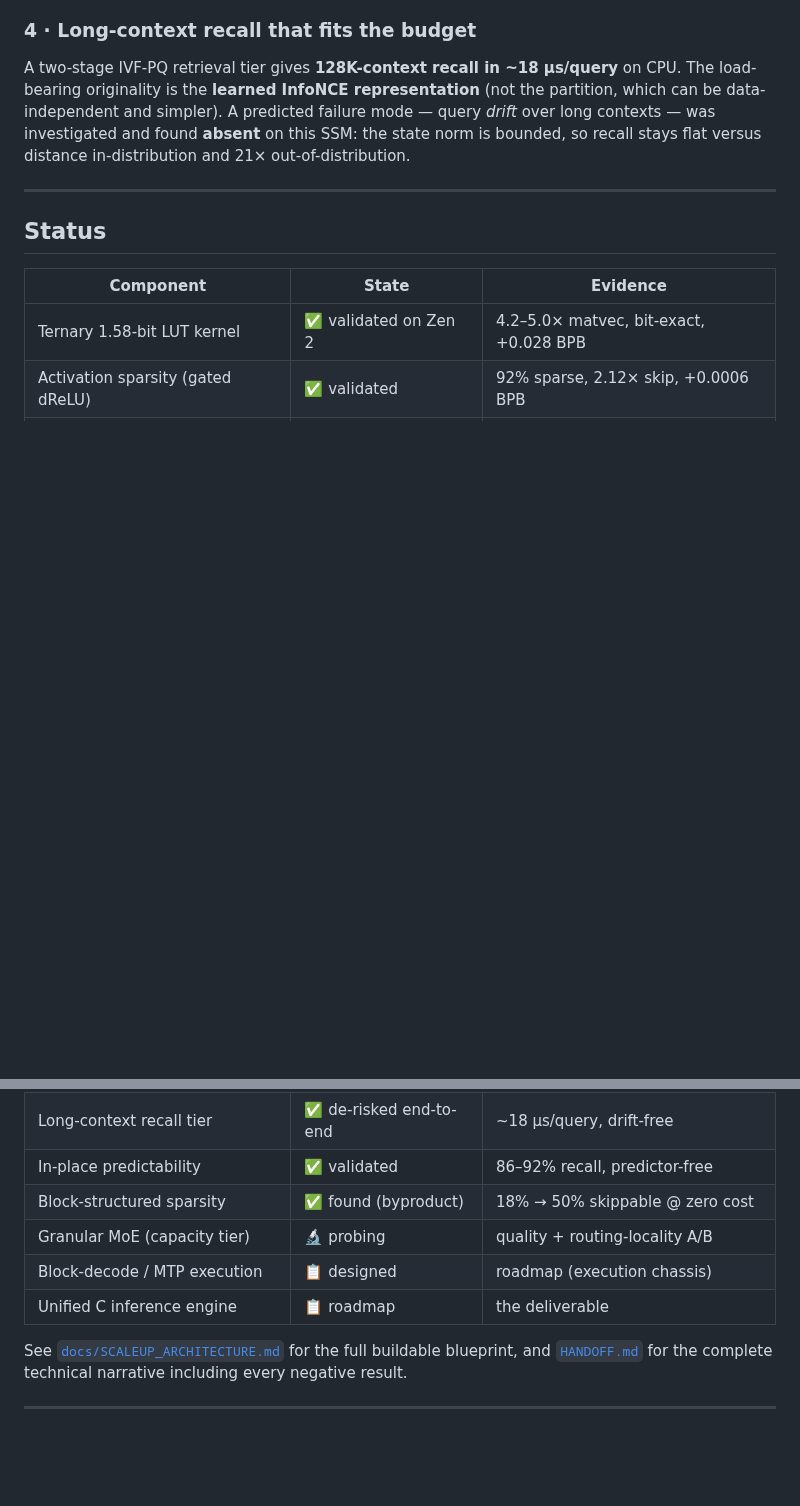
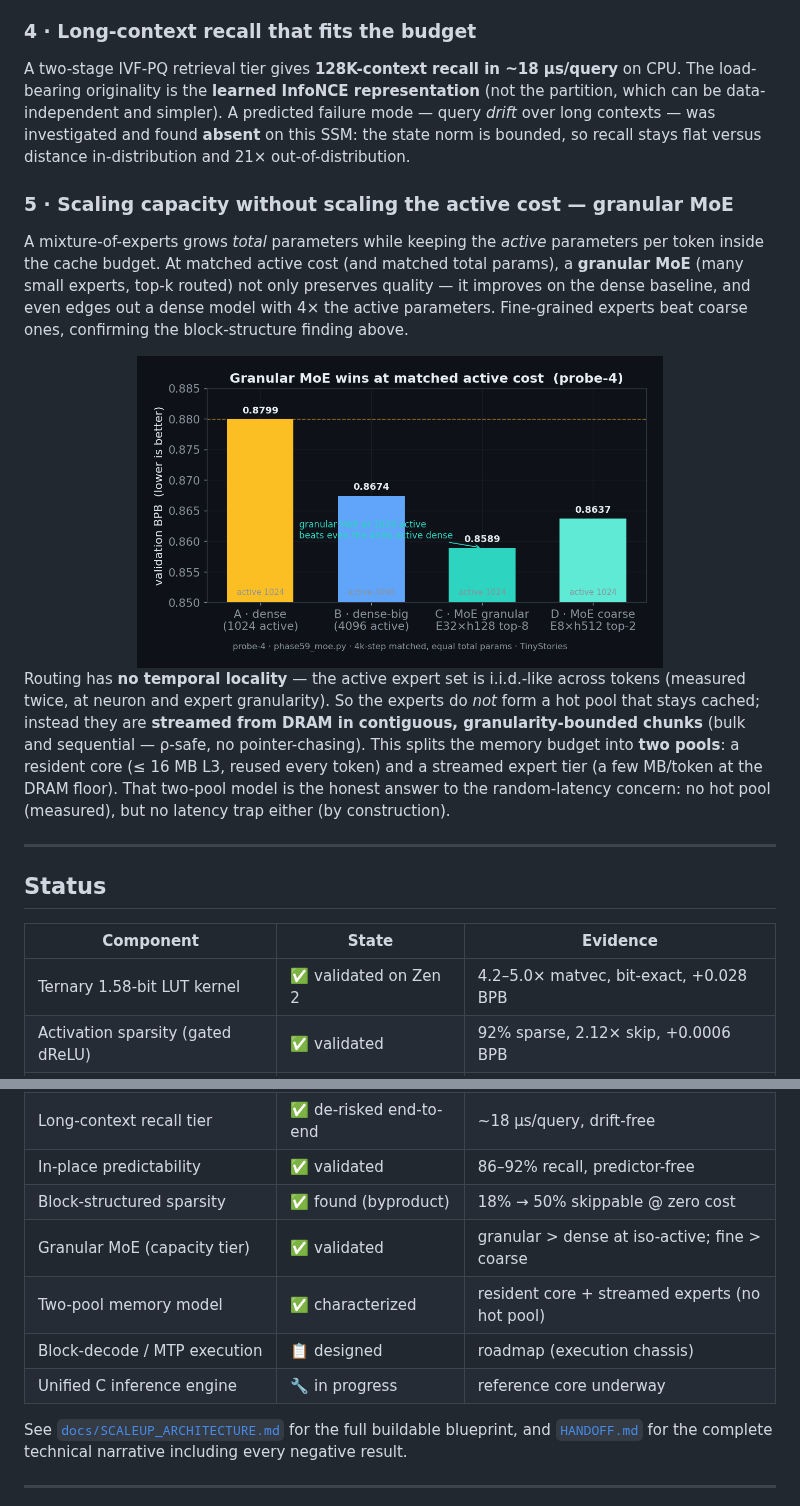
Before and after one commit to WildPino/SiliconLLM, a Markdown page: README.md, 2 parts joined by grey strips. Drawn GitHub-style; pictures changed too: assets/bench_moe.png (added); blank space fills up the shorter version.

```diff
--- a/README.md
+++ b/README.md
@@ -72,6 +72,16 @@ Together: you can skip ~half the MLP blocks, and cheaply predict *which* half
 
 A two-stage IVF-PQ retrieval tier gives **128K-context recall in ~18 µs/query** on CPU. The load-bearing originality is the **learned InfoNCE representation** (not the partition, which can be data-independent and simpler). A predicted failure mode — query *drift* over long contexts — was investigated and found **absent** on this SSM: the state norm is bounded, so recall stays flat versus distance in-distribution and 21× out-of-distribution.
 
+### 5 · Scaling capacity without scaling the active cost — granular MoE
+
+A mixture-of-experts grows *total* parameters while keeping the *active* parameters per token inside the cache budget. At matched active cost (and matched total params), a **granular MoE** (many small experts, top-k routed) not only preserves quality — it improves on the dense baseline, and even edges out a dense model with 4× the active parameters. Fine-grained experts beat coarse ones, confirming the block-structure finding above.
+
+<div align="center">
+<img src="assets/bench_moe.png" width="70%">
+</div>
+
+Routing has **no temporal locality** — the active expert set is i.i.d.-like across tokens (measured twice, at neuron and expert granularity). So the experts do *not* form a hot pool that stays cached; instead they are **streamed from DRAM in contiguous, granularity-bounded chunks** (bulk and sequential — ρ-safe, no pointer-chasing). This splits the memory budget into **two pools**: a resident core (≤ 16 MB L3, reused every token) and a streamed expert tier (a few MB/token at the DRAM floor). That two-pool model is the honest answer to the random-latency concern: no hot pool (measured), but no latency trap either (by construction).
+
 ---
 
 ## Status
@@ -84,9 +94,10 @@ A two-stage IVF-PQ retrieval tier gives **128K-context recall in ~18 µs/query**
 | Long-context recall tier | ✅ de-risked end-to-end | ~18 µs/query, drift-free |
 | In-place predictability | ✅ validated | 86–92% recall, predictor-free |
 | Block-structured sparsity | ✅ found (byproduct) | 18% → 50% skippable @ zero cost |
-| Granular MoE (capacity tier) | 🔬 probing | quality + routing-locality A/B |
+| Granular MoE (capacity tier) | ✅ validated | granular > dense at iso-active; fine > coarse |
+| Two-pool memory model | ✅ characterized | resident core + streamed experts (no hot pool) |
 | Block-decode / MTP execution | 📋 designed | roadmap (execution chassis) |
-| Unified C inference engine | 📋 roadmap | the deliverable |
+| Unified C inference engine | 🔧 in progress | reference core underway |
 
 See [`docs/SCALEUP_ARCHITECTURE.md`](docs/SCALEUP_ARCHITECTURE.md) for the full buildable blueprint, and [`HANDOFF.md`](HANDOFF.md) for the complete technical narrative including every negative result.
 
```
Also changed, not shown: docs/EXTERNAL_REVIEW_01.md (+19 -1 lines), docs/SCALEUP_ARCHITECTURE.md (+4 -4 lines), 1 other file.
